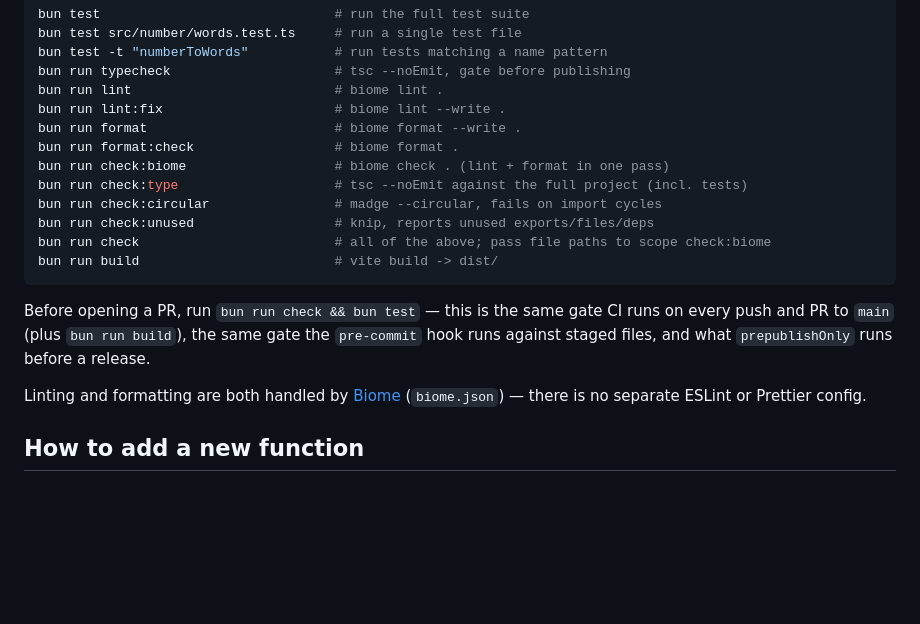
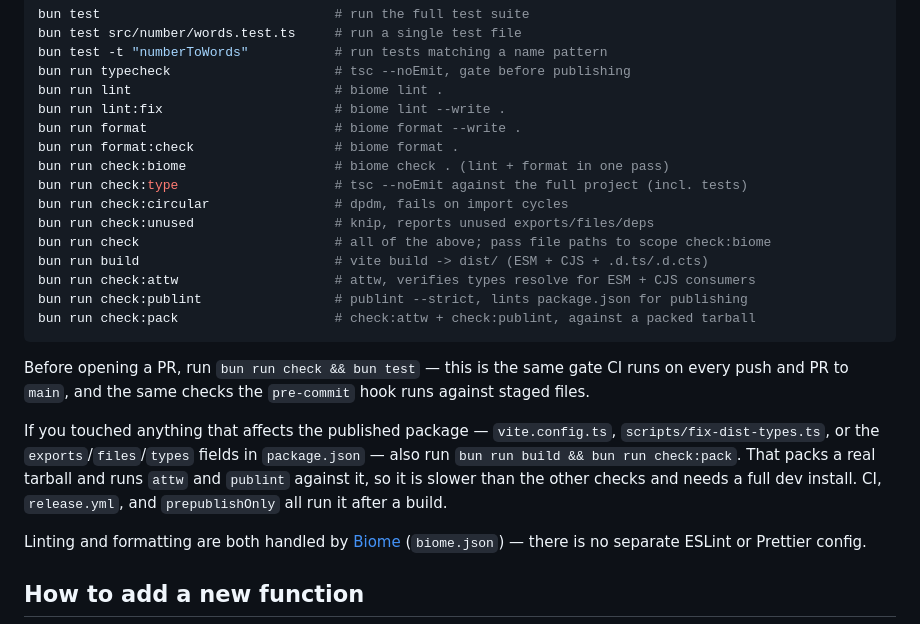
Before and after one commit to aykhanhuseyn/num-fns, a Markdown page: CONTRIBUTING.md, the part around the change. Drawn GitHub-style; blank space fills up the shorter version.

Commit message:
docs: describe the declaration fixup and correct stale build notes
Documents `scripts/fix-dist-types.ts`, where it is invoked from, and why
`check:pack` needs a build ahead of it, in both CLAUDE.md and CONTRIBUTING.md.

Also corrects three claims that had drifted from the code:

- CLAUDE.md said the export map "currently declares only `.` and
  `./package.json`, so `import { ru } from 'num-fns/locale'` will not
  resolve". It has declared `./locale` and the four per-locale subpaths since
  they landed; the note now says the map and the Vite entries must be kept in
  step.
- CONTRIBUTING.md still described `check:circular` as madge. It has been dpdm
  since 9597573 -- madge crashed on TypeScript 7.
- CONTRIBUTING.md claimed `check` is the same gate the pre-commit hook runs
  and what `prepublishOnly` runs before a release. The hook runs a subset, and
  `prepublishOnly` now also builds and runs `check:pack`; the packaging gate
  is called out separately, with the paths that should trigger running it.

````diff
--- a/CONTRIBUTING.md
+++ b/CONTRIBUTING.md
@@ -37,16 +37,25 @@ bun run format                        # biome format --write .
 bun run format:check                  # biome format .
 bun run check:biome                   # biome check . (lint + format in one pass)
 bun run check:type                    # tsc --noEmit against the full project (incl. tests)
-bun run check:circular                # madge --circular, fails on import cycles
+bun run check:circular                # dpdm, fails on import cycles
 bun run check:unused                  # knip, reports unused exports/files/deps
 bun run check                         # all of the above; pass file paths to scope check:biome
-bun run build                         # vite build -> dist/
+bun run build                         # vite build -> dist/ (ESM + CJS + .d.ts/.d.cts)
+bun run check:attw                    # attw, verifies types resolve for ESM + CJS consumers
+bun run check:publint                 # publint --strict, lints package.json for publishing
+bun run check:pack                    # check:attw + check:publint, against a packed tarball
 ```
 
 Before opening a PR, run `bun run check && bun test` — this is the same gate
-CI runs on every push and PR to `main` (plus `bun run build`), the same gate
-the `pre-commit` hook runs against staged files, and what `prepublishOnly`
-runs before a release.
+CI runs on every push and PR to `main`, and the same checks the `pre-commit`
+hook runs against staged files.
+
+If you touched anything that affects the published package — `vite.config.ts`,
+`scripts/fix-dist-types.ts`, or the `exports`/`files`/`types` fields in
+`package.json` — also run `bun run build && bun run check:pack`. That packs a
+real tarball and runs `attw` and `publint` against it, so it is slower than the
+other checks and needs a full dev install. CI, `release.yml`, and
+`prepublishOnly` all run it after a build.
 
 Linting and formatting are both handled by [Biome](https://biomejs.dev)
 (`biome.json`) — there is no separate ESLint or Prettier config.
````
Also changed, not shown: CLAUDE.md (+10 -3 lines).
